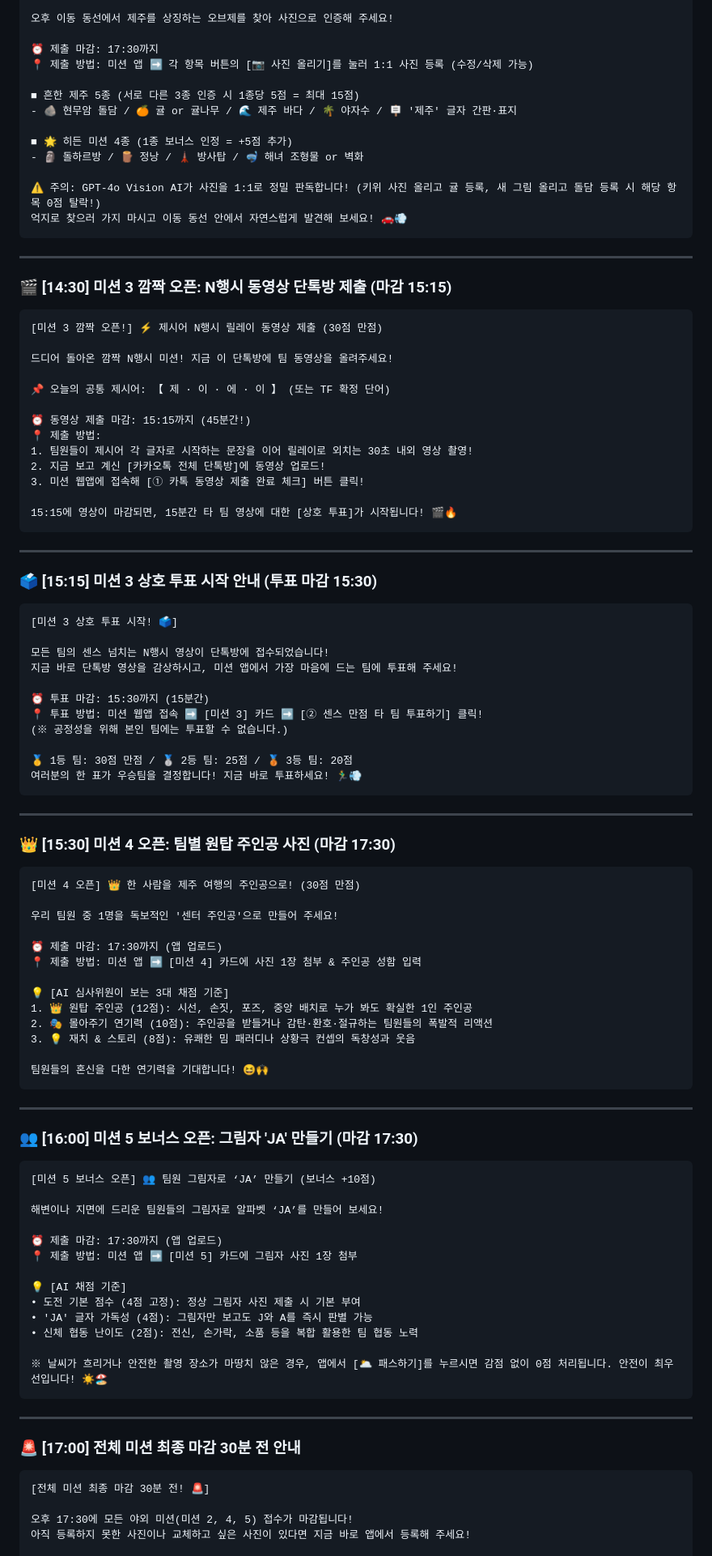
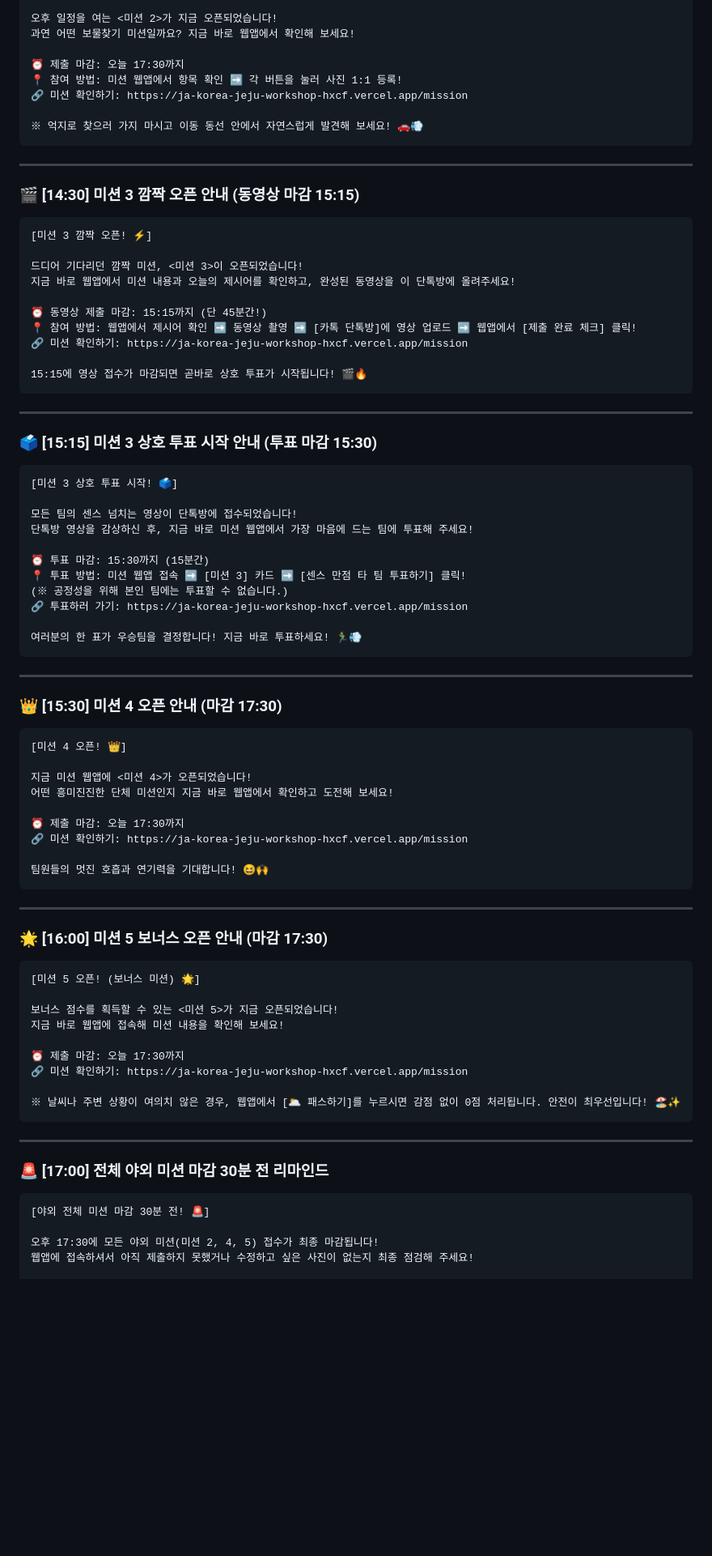
Before and after one commit to syc5032-code/ja-korea-jeju-workshop, a Markdown page: 종합운영_단톡방발송문구_및_TF채점가이드.md, the part around one of its changes. Shown at 81% size. Drawn GitHub-style; blank space fills up the shorter version.

Commit message:
docs: revise KakaoTalk announcements to curiosity-driven 'Mission X has opened' style

````diff
--- a/종합운영_단톡방발송문구_및_TF채점가이드.md
+++ b/종합운영_단톡방발송문구_및_TF채점가이드.md
@@ -89,36 +109,28 @@
 
-오후 이동 동선에서 제주를 상징하는 오브제를 찾아 사진으로 인증해 주세요!
+오후 일정을 여는 <미션 2>가 지금 오픈되었습니다!
+과연 어떤 보물찾기 미션일까요? 지금 바로 웹앱에서 확인해 보세요!
 
-⏰ 제출 마감: 17:30까지
-📍 제출 방법: 미션 앱 ➡️ 각 항목 버튼의 [📷 사진 올리기]를 눌러 1:1 사진 등록 (수정/삭제 가능)
+⏰ 제출 마감: 오늘 17:30까지
+📍 참여 방법: 미션 웹앱에서 항목 확인 ➡️ 각 버튼을 눌러 사진 1:1 등록!
+🔗 미션 확인하기: https://ja-korea-jeju-workshop-hxcf.vercel.app/mission
 
-■ 흔한 제주 5종 (서로 다른 3종 인증 시 1종당 5점 = 최대 15점)
-- 🪨 현무암 돌담 / 🍊 귤 or 귤나무 / 🌊 제주 바다 / 🌴 야자수 / 🪧 '제주' 글자 간판·표지
-
-■ 🌟 히든 미션 4종 (1종 보너스 인정 = +5점 추가)
-- 🗿 돌하르방 / 🪵 정낭 / 🗼 방사탑 / 🤿 해녀 조형물 or 벽화
-
-⚠️ 주의: GPT-4o Vision AI가 사진을 1:1로 정밀 판독합니다! (키위 사진 올리고 귤 등록, 새 그림 올리고 돌담 등록 시 해당 항목 0점 탈락!)
-억지로 찾으러 가지 마시고 이동 동선 안에서 자연스럽게 발견해 보세요! 🚗💨
+※ 억지로 찾으러 가지 마시고 이동 동선 안에서 자연스럽게 발견해 보세요! 🚗💨
 ```
 
 ---
 
-### 🎬 [14:30] 미션 3 깜짝 오픈: N행시 동영상 단톡방 제출 (마감 15:15)
+### 🎬 [14:30] 미션 3 깜짝 오픈 안내 (동영상 마감 15:15)
 ```text
-[미션 3 깜짝 오픈!] ⚡ 제시어 N행시 릴레이 동영상 제출 (30점 만점)
+[미션 3 깜짝 오픈! ⚡]
 
-드디어 돌아온 깜짝 N행시 미션! 지금 이 단톡방에 팀 동영상을 올려주세요!
+드디어 기다리던 깜짝 미션, <미션 3>이 오픈되었습니다!
+지금 바로 웹앱에서 미션 내용과 오늘의 제시어를 확인하고, 완성된 동영상을 이 단톡방에 올려주세요!
 
-📌 오늘의 공통 제시어: 【 제 · 이 · 에 · 이 】 (또는 TF 확정 단어)
+⏰ 동영상 제출 마감: 15:15까지 (단 45분간!)
+📍 참여 방법: 웹앱에서 제시어 확인 ➡️ 동영상 촬영 ➡️ [카톡 단톡방]에 영상 업로드 ➡️ 웹앱에서 [제출 완료 체크] 클릭!
+🔗 미션 확인하기: https://ja-korea-jeju-workshop-hxcf.vercel.app/mission
 
-⏰ 동영상 제출 마감: 15:15까지 (45분간!)
-📍 제출 방법:
-1. 팀원들이 제시어 각 글자로 시작하는 문장을 이어 릴레이로 외치는 30초 내외 영상 촬영!
-2. 지금 보고 계신 [카카오톡 전체 단톡방]에 동영상 업로드!
-3. 미션 웹앱에 접속해 [① 카톡 동영상 제출 완료 체크] 버튼 클릭!
-
-15:15에 영상이 마감되면, 15분간 타 팀 영상에 대한 [상호 투표]가 시작됩니다! 🎬🔥
+15:15에 영상 접수가 마감되면 곧바로 상호 투표가 시작됩니다! 🎬🔥
 ```
 
 ---
@@ -127,61 +139,53 @@
 ```text
 [미션 3 상호 투표 시작! 🗳️]
 
-모든 팀의 센스 넘치는 N행시 영상이 단톡방에 접수되었습니다!
-지금 바로 단톡방 영상을 감상하시고, 미션 앱에서 가장 마음에 드는 팀에 투표해 주세요!
+모든 팀의 센스 넘치는 영상이 단톡방에 접수되었습니다!
+단톡방 영상을 감상하신 후, 지금 바로 미션 웹앱에서 가장 마음에 드는 팀에 투표해 주세요!
 
 ⏰ 투표 마감: 15:30까지 (15분간)
-📍 투표 방법: 미션 웹앱 접속 ➡️ [미션 3] 카드 ➡️ [② 센스 만점 타 팀 투표하기] 클릭!
+📍 투표 방법: 미션 웹앱 접속 ➡️ [미션 3] 카드 ➡️ [센스 만점 타 팀 투표하기] 클릭!
 (※ 공정성을 위해 본인 팀에는 투표할 수 없습니다.)
+🔗 투표하러 가기: https://ja-korea-jeju-workshop-hxcf.vercel.app/mission
 
-🥇 1등 팀: 30점 만점 / 🥈 2등 팀: 25점 / 🥉 3등 팀: 20점
 여러분의 한 표가 우승팀을 결정합니다! 지금 바로 투표하세요! 🏃‍♂️💨
 ```
 
 ---
 
-### 👑 [15:30] 미션 4 오픈: 팀별 원탑 주인공 사진 (마감 17:30)
+### 👑 [15:30] 미션 4 오픈 안내 (마감 17:30)
 ```text
-[미션 4 오픈] 👑 한 사람을 제주 여행의 주인공으로! (30점 만점)
+[미션 4 오픈! 👑]
 
-우리 팀원 중 1명을 독보적인 '센터 주인공'으로 만들어 주세요!
+지금 미션 웹앱에 <미션 4>가 오픈되었습니다!
+어떤 흥미진진한 단체 미션인지 지금 바로 웹앱에서 확인하고 도전해 보세요!
 
-⏰ 제출 마감: 17:30까지 (앱 업로드)
-📍 제출 방법: 미션 앱 ➡️ [미션 4] 카드에 사진 1장 첨부 & 주인공 성함 입력
+⏰ 제출 마감: 오늘 17:30까지
+🔗 미션 확인하기: https://ja-korea-jeju-workshop-hxcf.vercel.app/mission
 
-💡 [AI 심사위원이 보는 3대 채점 기준]
-1. 👑 원탑 주인공 (12점): 시선, 손짓, 포즈, 중앙 배치로 누가 봐도 확실한 1인 주인공
-2. 🎭 몰아주기 연기력 (10점): 주인공을 받들거나 감탄·환호·절규하는 팀원들의 폭발적 리액션
-3. 💡 재치 & 스토리 (8점): 유쾌한 밈 패러디나 상황극 컨셉의 독창성과 웃음
-
-팀원들의 혼신을 다한 연기력을 기대합니다! 😆🙌
+팀원들의 멋진 호흡과 연기력을 기대합니다! 😆🙌
 ```
 
 ---
 
-### 👥 [16:00] 미션 5 보너스 오픈: 그림자 'JA' 만들기 (마감 17:30)
+### 🌟 [16:00] 미션 5 보너스 오픈 안내 (마감 17:30)
 ```text
-[미션 5 보너스 오픈] 👥 팀원 그림자로 ‘JA’ 만들기 (보너스 +10점)
+[미션 5 오픈! (보너스 미션) 🌟]
 
-해변이나 지면에 드리운 팀원들의 그림자로 알파벳 ‘JA’를 만들어 보세요!
+보너스 점수를 획득할 수 있는 <미션 5>가 지금 오픈되었습니다!
+지금 바로 웹앱에 접속해 미션 내용을 확인해 보세요!
 
-⏰ 제출 마감: 17:30까지 (앱 업로드)
-📍 제출 방법: 미션 앱 ➡️ [미션 5] 카드에 그림자 사진 1장 첨부
+⏰ 제출 마감: 오늘 17:30까지
+🔗 미션 확인하기: https://ja-korea-jeju-workshop-hxcf.vercel.app/mission
 
-💡 [AI 채점 기준]
-• 도전 기본 점수 (4점 고정): 정상 그림자 사진 제출 시 기본 부여
-• 'JA' 글자 가독성 (4점): 그림자만 보고도 J와 A를 즉시 판별 가능
-• 신체 협동 난이도 (2점): 전신, 손가락, 소품 등을 복합 활용한 팀 협동 노력
-
-※ 날씨가 흐리거나 안전한 촬영 장소가 마땅치 않은 경우, 앱에서 [🌥️ 패스하기]를 누르시면 감점 없이 0점 처리됩니다. 안전이 최우선입니다! ☀️🏖️
+※ 날씨나 주변 상황이 여의치 않은 경우, 웹앱에서 [🌥️ 패스하기]를 누르시면 감점 없이 0점 처리됩니다. 안전이 최우선입니다! 🏖️✨
 ```
 
 ---
 
-### 🚨 [17:00] 전체 미션 최종 마감 30분 전 안내
+### 🚨 [17:00] 전체 야외 미션 마감 30분 전 리마인드
 ```text
-[전체 미션 최종 마감 30분 전! 🚨]
+[야외 전체 미션 마감 30분 전! 🚨]
 
-오후 17:30에 모든 야외 미션(미션 2, 4, 5) 접수가 마감됩니다!
-아직 등록하지 못한 사진이나 교체하고 싶은 사진이 있다면 지금 바로 앱에서 등록해 주세요!
+오후 17:30에 모든 야외 미션(미션 2, 4, 5) 접수가 최종 마감됩니다!
+웹앱에 접속하셔서 아직 제출하지 못했거나 수정하고 싶은 사진이 없는지 최종 점검해 주세요!
 
````
Also changed, not shown: other parts of 종합운영_단톡방발송문구_및_TF채점가이드.md (+67 -63 lines).
